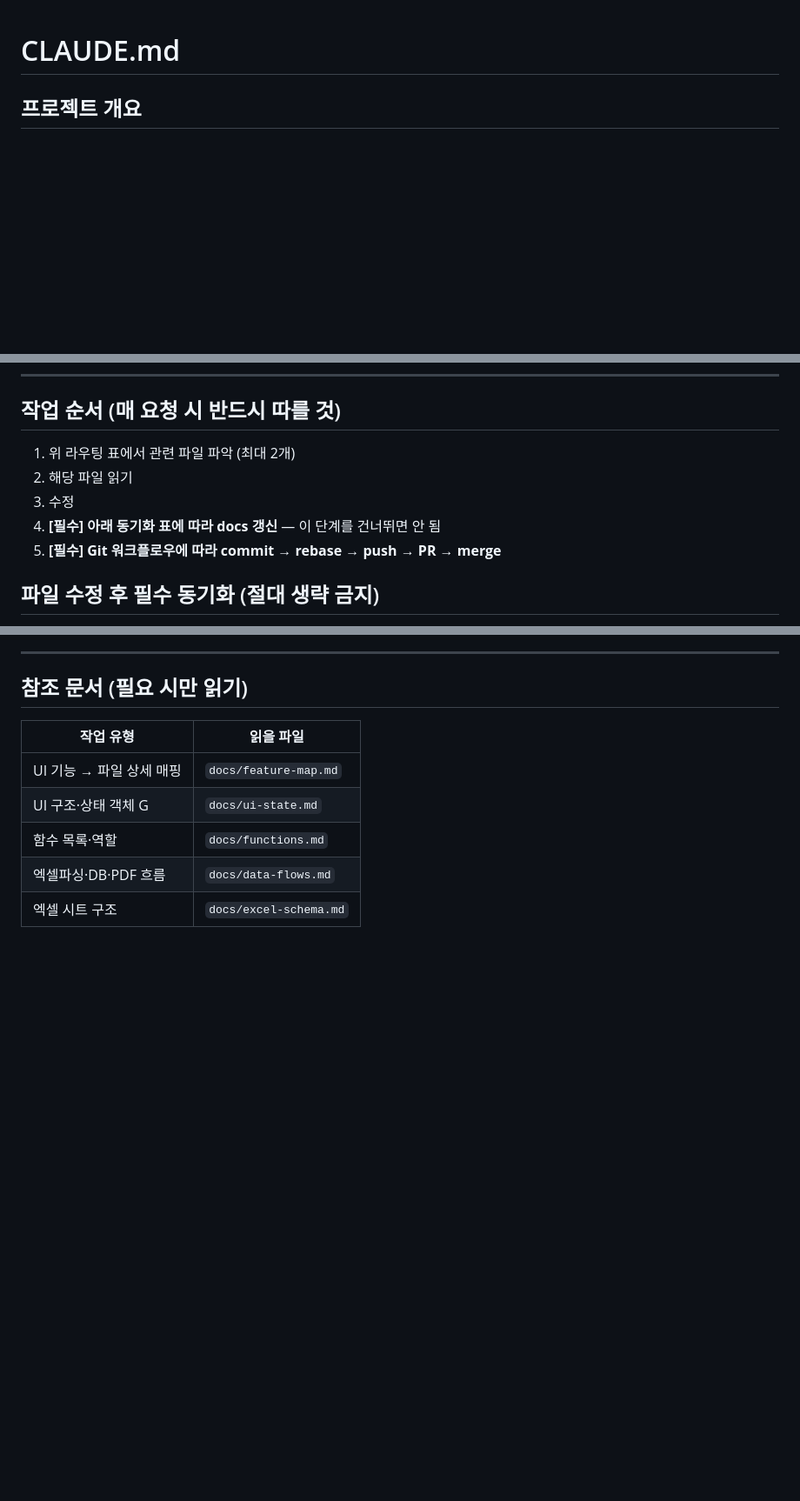
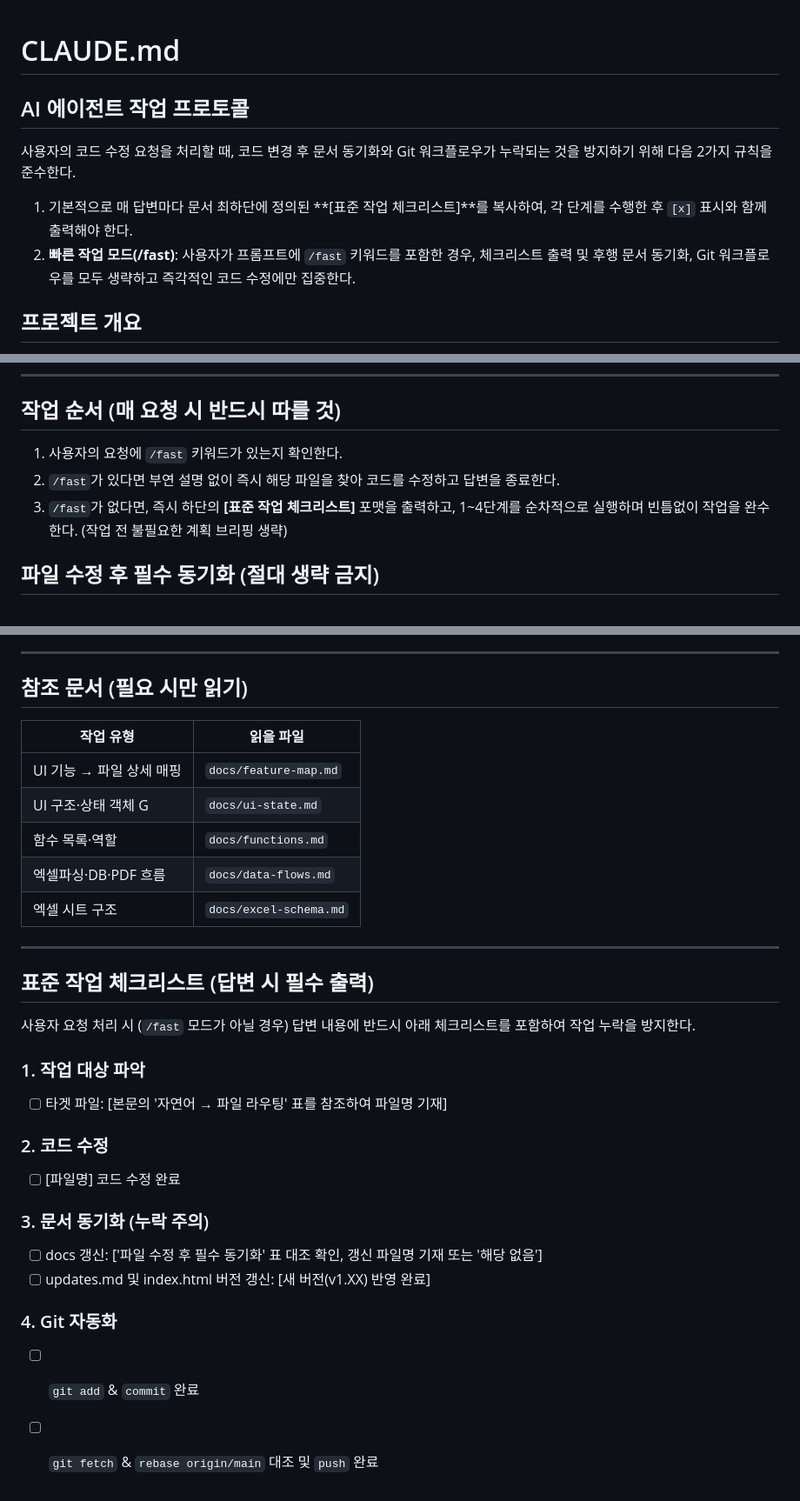
Before and after one commit to chlwnsghk123/report-system, a Markdown page: CLAUDE.md, 3 parts joined by grey strips. Shown at 87% size. Drawn GitHub-style; blank space fills up the shorter version.

Commit message:
CLAUDE.md에 AI 에이전트 작업 프로토콜 및 표준 체크리스트 추가
- 문서 상단에 AI 에이전트 작업 프로토콜 섹션 신설 (/fast 모드 포함)
- 작업 순서 섹션을 /fast 키워드 기반 분기 로직으로 교체
- 문서 하단에 표준 작업 체크리스트 섹션 신설

https://claude.ai/code/session_01JjDFkmSiajUWnabrxwjocg

Co-authored-by: Claude <noreply@anthropic.com>

```diff
--- a/CLAUDE.md
+++ b/CLAUDE.md
@@ -1,4 +1,9 @@
 # CLAUDE.md
+
+## AI 에이전트 작업 프로토콜
+사용자의 코드 수정 요청을 처리할 때, 코드 변경 후 문서 동기화와 Git 워크플로우가 누락되는 것을 방지하기 위해 다음 2가지 규칙을 준수한다.
+1. 기본적으로 매 답변마다 문서 최하단에 정의된 **[표준 작업 체크리스트]**를 복사하여, 각 단계를 수행한 후 `[x]` 표시와 함께 출력해야 한다.
+2. **빠른 작업 모드(/fast)**: 사용자가 프롬프트에 `/fast` 키워드를 포함한 경우, 체크리스트 출력 및 후행 문서 동기화, Git 워크플로우를 모두 생략하고 즉각적인 코드 수정에만 집중한다.
 
 ## 프로젝트 개요
 - 순수 프론트엔드 앱 — **반드시 `start.bat` 실행 후 http://localhost:8000 에서 열 것**
@@ -72,11 +77,9 @@ docs/               참조 문서 (필요 시만 읽기)
 ---
 
 ## 작업 순서 (매 요청 시 반드시 따를 것)
-1. 위 라우팅 표에서 관련 파일 파악 (최대 2개)
-2. 해당 파일 읽기
-3. 수정
-4. **[필수] 아래 동기화 표에 따라 docs 갱신** — 이 단계를 건너뛰면 안 됨
-5. **[필수] Git 워크플로우에 따라 commit → rebase → push → PR → merge**
+1. 사용자의 요청에 `/fast` 키워드가 있는지 확인한다.
+2. `/fast`가 있다면 부연 설명 없이 즉시 해당 파일을 찾아 코드를 수정하고 답변을 종료한다.
+3. `/fast`가 없다면, 즉시 하단의 **[표준 작업 체크리스트]** 포맷을 출력하고, 1~4단계를 순차적으로 실행하며 빈틈없이 작업을 완수한다. (작업 전 불필요한 계획 브리핑 생략)
 
 ## 파일 수정 후 필수 동기화 (절대 생략 금지)
 **코드를 수정하면 반드시 아래 표를 확인하고 해당하는 docs 파일을 같은 커밋에 포함시킨다.**
@@ -139,3 +142,22 @@ docs/               참조 문서 (필요 시만 읽기)
 | 함수 목록·역할 | `docs/functions.md` |
 | 엑셀파싱·DB·PDF 흐름 | `docs/data-flows.md` |
 | 엑셀 시트 구조 | `docs/excel-schema.md` |
+
+---
+
+## 표준 작업 체크리스트 (답변 시 필수 출력)
+사용자 요청 처리 시 (`/fast` 모드가 아닐 경우) 답변 내용에 반드시 아래 체크리스트를 포함하여 작업 누락을 방지한다.
+
+### 1. 작업 대상 파악
+- [ ] 타겟 파일: [본문의 '자연어 → 파일 라우팅' 표를 참조하여 파일명 기재]
+
+### 2. 코드 수정
+- [ ] [파일명] 코드 수정 완료
+
+### 3. 문서 동기화 (누락 주의)
+- [ ] docs 갱신: ['파일 수정 후 필수 동기화' 표 대조 확인, 갱신 파일명 기재 또는 '해당 없음']
+- [ ] updates.md 및 index.html 버전 갱신: [새 버전(v1.XX) 반영 완료]
+
+### 4. Git 자동화
+- [ ] `git add` & `commit` 완료
+- [ ] `git fetch` & `rebase origin/main` 대조 및 `push` 완료
```
